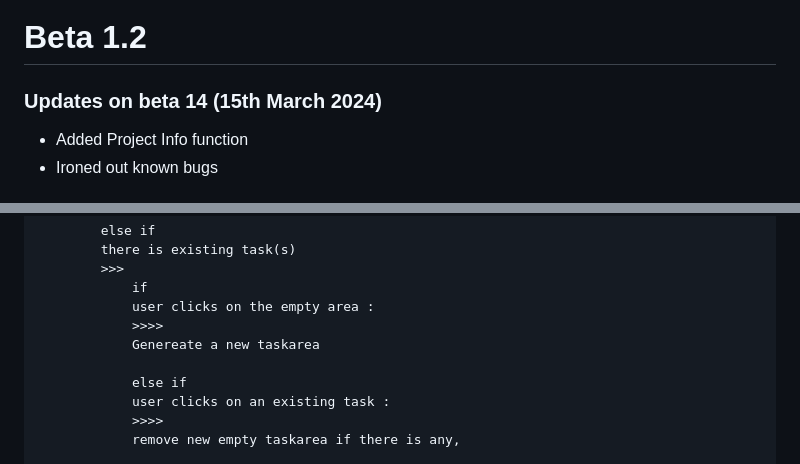
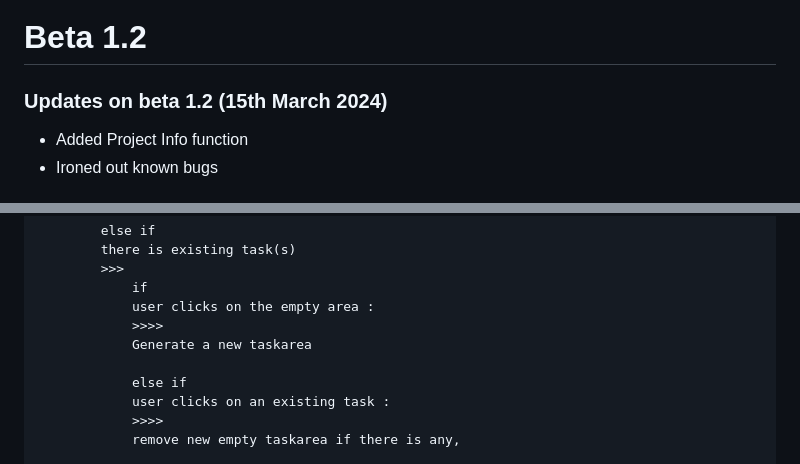
Before and after one commit to ppr350/project-to-do-list, a Markdown page: README.md, 2 parts joined by grey strips. Drawn GitHub-style.

```diff
--- a/README.md
+++ b/README.md
@@ -1,7 +1,7 @@
 # Project To Do List
 # Beta 1.2
 
-### Updates on beta 14 (15th March 2024)
+### Updates on beta 1.2 (15th March 2024)
 - Added Project Info function
 - Ironed out known bugs
 
@@ -220,7 +236,7 @@ else if
                 if
                 user clicks on the empty area :
                 >>>>
-                Genereate a new taskarea
+                Generate a new taskarea
 
                 else if
                 user clicks on an existing task :
```
Also changed, not shown: other parts of README.md (+27 -11 lines).
